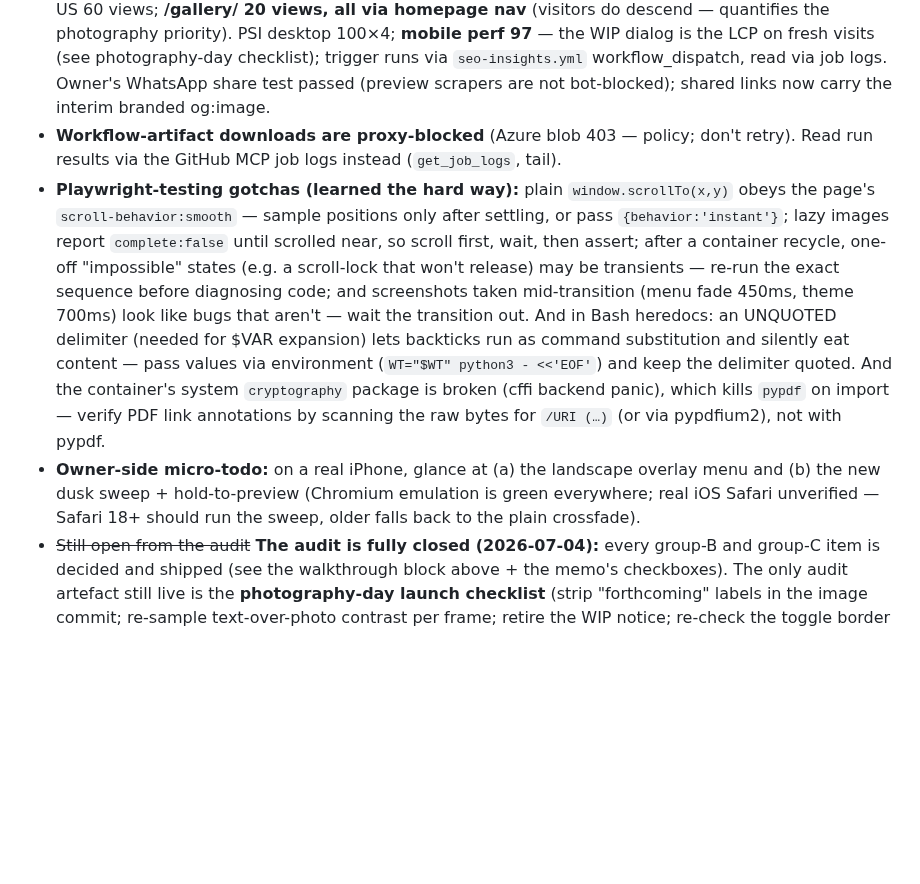
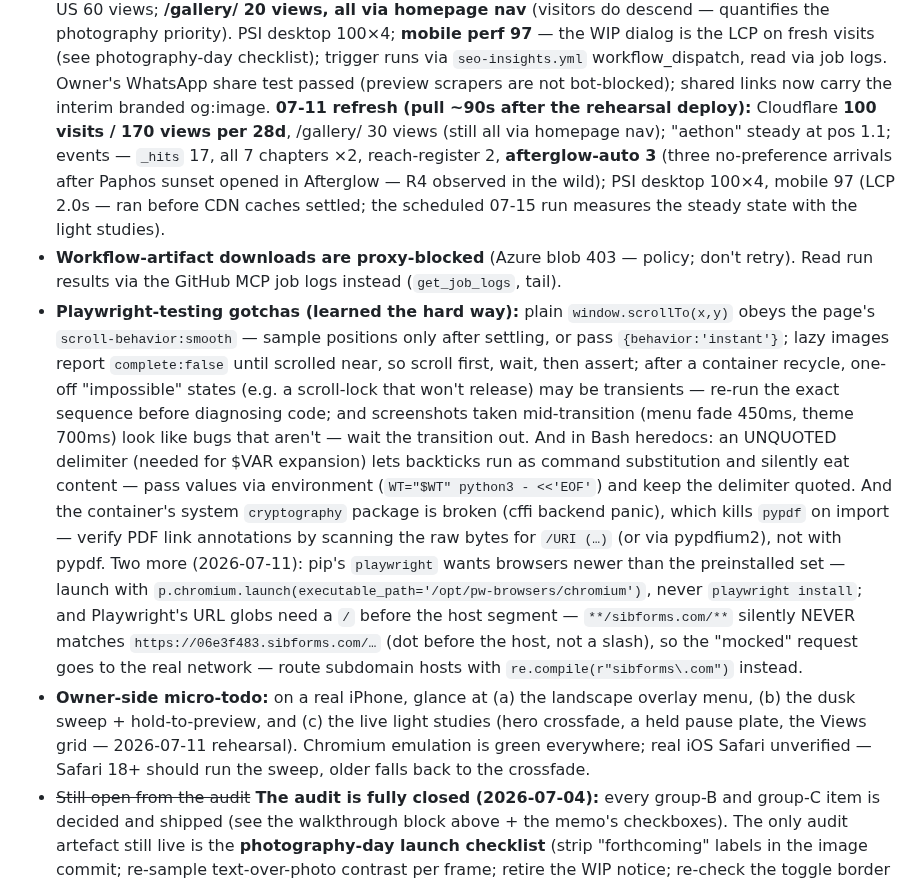
Before and after one commit to passion-droid/aethon, a Markdown page: CLAUDE.md, the part around the change. GitHub-like rendering; blank space fills up the shorter version.

Commit message:
Session wrap-up: 07-11 traction refresh + Playwright env gotchas
- traction: CF 100 visits/170 views, gallery 30; afterglow-auto 3 (R4 in
  the wild); PSI mobile 97 pre-cache-settle, steady-state on the 15th
- gotchas: pip playwright needs executable_path to the preinstalled
  chromium; URL globs never match subdomain hosts (dot, not slash) -
  route with a regex
- owner micro-todo: include the live light studies in the iPhone glance

```diff
--- a/CLAUDE.md
+++ b/CLAUDE.md
@@ -492,7 +492,12 @@ is allowed (the V&A / Six Senses corrective) — restraint, not coldness.
   **mobile perf 97** — the WIP dialog is the LCP on fresh visits (see photography-day
   checklist); trigger runs via `seo-insights.yml` workflow_dispatch, read via job logs. Owner's
   WhatsApp share test passed (preview scrapers are not bot-blocked); shared links now carry the
-  interim branded og:image.
+  interim branded og:image. **07-11 refresh (pull ~90s after the rehearsal deploy):** Cloudflare
+  **100 visits / 170 views per 28d**, /gallery/ 30 views (still all via homepage nav); "aethon"
+  steady at pos 1.1; events — `_hits` 17, all 7 chapters ×2, reach-register 2, **afterglow-auto 3**
+  (three no-preference arrivals after Paphos sunset opened in Afterglow — R4 observed in the
+  wild); PSI desktop 100×4, mobile 97 (LCP 2.0s — ran before CDN caches settled; the scheduled
+  07-15 run measures the steady state with the light studies).
 - **Workflow-artifact downloads are proxy-blocked** (Azure blob 403 — policy; don't retry). Read
   run results via the GitHub MCP job logs instead (`get_job_logs`, tail).
 - **Playwright-testing gotchas (learned the hard way):** plain `window.scrollTo(x,y)` obeys the
@@ -506,10 +511,17 @@ is allowed (the V&A / Six Senses corrective) — restraint, not coldness.
   silently eat content — pass values via environment (`WT="$WT" python3 - <<'EOF'`) and keep
   the delimiter quoted. And the container's system `cryptography` package is broken (cffi
   backend panic), which kills `pypdf` on import — verify PDF link annotations by scanning the
-  raw bytes for `/URI (…)` (or via pypdfium2), not with pypdf.
-- **Owner-side micro-todo:** on a real iPhone, glance at (a) the landscape overlay menu and
-  (b) the new dusk sweep + hold-to-preview (Chromium emulation is green everywhere; real iOS
-  Safari unverified — Safari 18+ should run the sweep, older falls back to the plain crossfade).
+  raw bytes for `/URI (…)` (or via pypdfium2), not with pypdf. Two more (2026-07-11): pip's
+  `playwright` wants browsers newer than the preinstalled set — launch with
+  `p.chromium.launch(executable_path='/opt/pw-browsers/chromium')`, never `playwright install`;
+  and Playwright's URL globs need a `/` before the host segment — `**/sibforms.com/**` silently
+  NEVER matches `https://06e3f483.sibforms.com/…` (dot before the host, not a slash), so the
+  "mocked" request goes to the real network — route subdomain hosts with
+  `re.compile(r"sibforms\.com")` instead.
+- **Owner-side micro-todo:** on a real iPhone, glance at (a) the landscape overlay menu,
+  (b) the dusk sweep + hold-to-preview, and (c) the live light studies (hero crossfade, a held
+  pause plate, the Views grid — 2026-07-11 rehearsal). Chromium emulation is green everywhere;
+  real iOS Safari unverified — Safari 18+ should run the sweep, older falls back to the crossfade.
 - ~~Still open from the audit~~ **The audit is fully closed (2026-07-04):** every group-B and
   group-C item is decided and shipped (see the walkthrough block above + the memo's checkboxes).
   The only audit artefact still live is the **photography-day launch checklist** (strip
```
